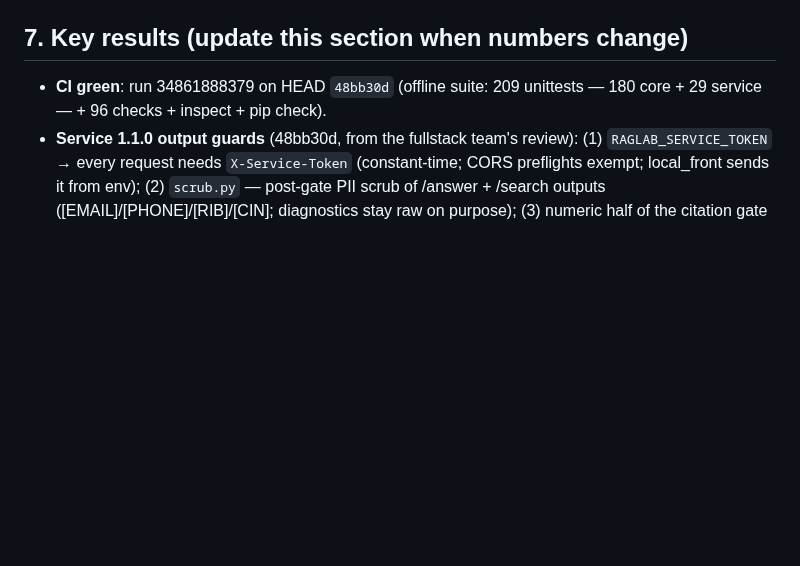
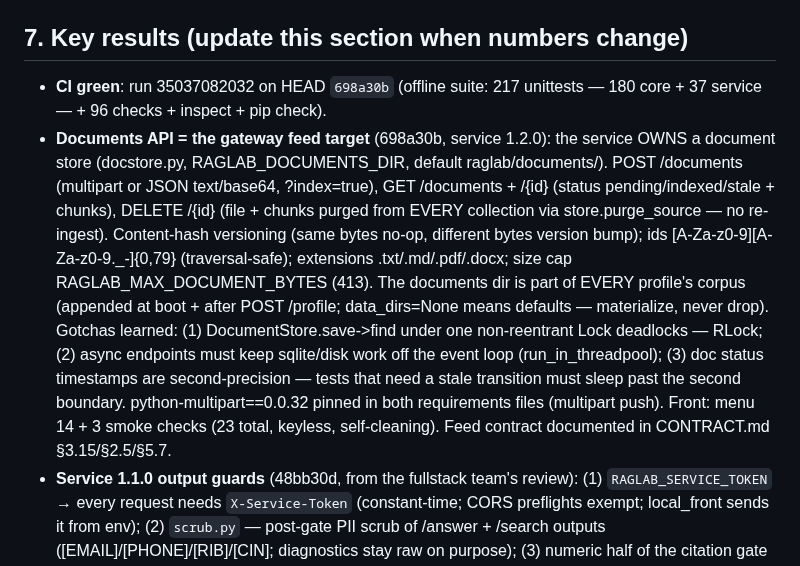
Before and after one commit to seif-bkh/RAGLab, a Markdown page: AGENTS.md, the part around the change. Drawn GitHub-style; blank space fills up the shorter version.

Commit message:
AGENTS.md: record the green CI run for the documents API commit
Co-authored-by: arena-agent <297053741+arena-agent@users.noreply.github.com>

```diff
--- a/AGENTS.md
+++ b/AGENTS.md
@@ -207,8 +207,26 @@ Channels that WORK (use in this order):
 
 ## 7. Key results (update this section when numbers change)
 
-- **CI green**: run 34861888379 on HEAD `48bb30d` (offline suite: 209 unittests
-  — 180 core + 29 service — + 96 checks + inspect + pip check).
+- **CI green**: run 35037082032 on HEAD `698a30b` (offline suite: 217 unittests
+  — 180 core + 37 service — + 96 checks + inspect + pip check).
+- **Documents API = the gateway feed target** (698a30b, service 1.2.0): the
+  service OWNS a document store (docstore.py, RAGLAB_DOCUMENTS_DIR, default
+  raglab/documents/). POST /documents (multipart or JSON text/base64,
+  ?index=true), GET /documents + /{id} (status pending/indexed/stale +
+  chunks), DELETE /{id} (file + chunks purged from EVERY collection via
+  store.purge_source — no re-ingest). Content-hash versioning (same bytes
+  no-op, different bytes version bump); ids [A-Za-z0-9][A-Za-z0-9._-]{0,79}
+  (traversal-safe); extensions .txt/.md/.pdf/.docx; size cap
+  RAGLAB_MAX_DOCUMENT_BYTES (413). The documents dir is part of EVERY
+  profile's corpus (appended at boot + after POST /profile; data_dirs=None
+  means defaults — materialize, never drop). Gotchas learned: (1)
+  DocumentStore.save->find under one non-reentrant Lock deadlocks — RLock;
+  (2) async endpoints must keep sqlite/disk work off the event loop
+  (run_in_threadpool); (3) doc status timestamps are second-precision —
+  tests that need a stale transition must sleep past the second boundary.
+  python-multipart==0.0.32 pinned in both requirements files (multipart
+  push). Front: menu 14 + 3 smoke checks (23 total, keyless, self-cleaning).
+  Feed contract documented in CONTRACT.md §3.15/§2.5/§5.7.
 - **Service 1.1.0 output guards** (48bb30d, from the fullstack team's review):
   (1) `RAGLAB_SERVICE_TOKEN` → every request needs `X-Service-Token`
   (constant-time; CORS preflights exempt; local_front sends it from env);
```
